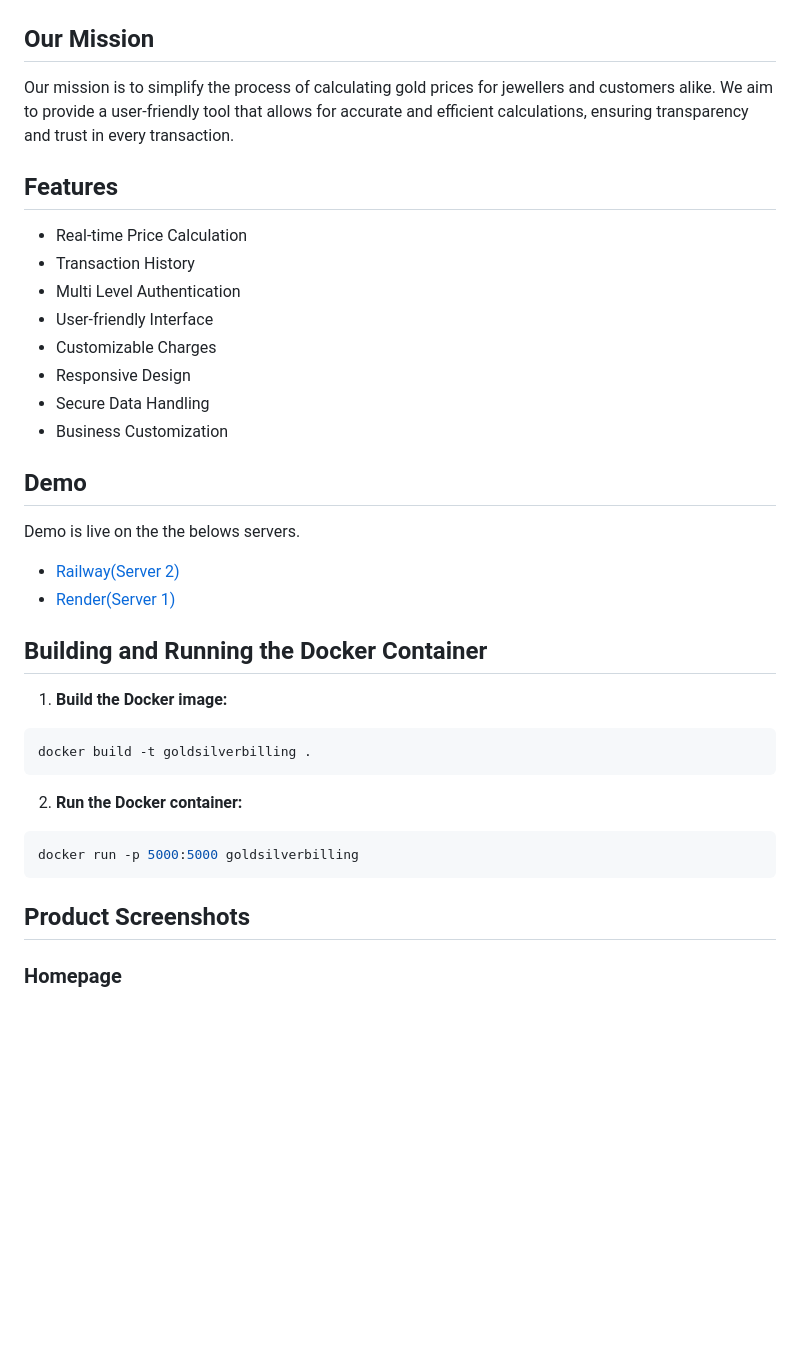
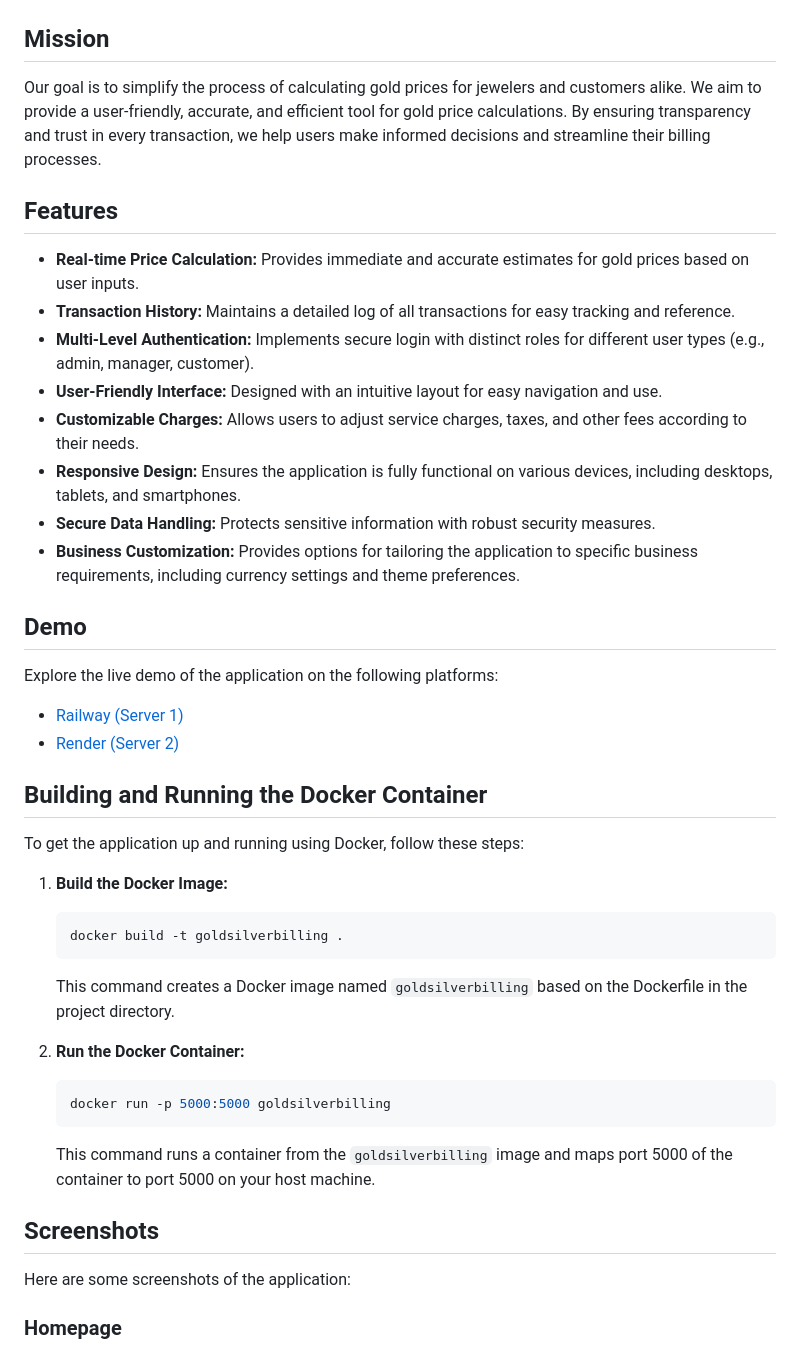
Before and after one commit to codeperfectplus/GoldSilverBilling, a Markdown page: README.md, the part around the change printed below. Rendered like a GitHub page; blank space fills up the shorter version.

Commit message:
docs: readme updated

````diff
--- a/README.md
+++ b/README.md
@@ -2,44 +2,51 @@
 
 ![Homepage](/images/app.png)
 
-## Our Mission
+## Mission
 
-Our mission is to simplify the process of calculating gold prices for jewellers and customers alike. We aim to provide a user-friendly tool that allows for accurate and efficient calculations, ensuring transparency and trust in every transaction.
+Our goal is to simplify the process of calculating gold prices for jewelers and customers alike. We aim to provide a user-friendly, accurate, and efficient tool for gold price calculations. By ensuring transparency and trust in every transaction, we help users make informed decisions and streamline their billing processes.
 
 ## Features
 
-- Real-time Price Calculation
-- Transaction History
-- Multi Level Authentication
-- User-friendly Interface
-- Customizable Charges
-- Responsive Design
-- Secure Data Handling
-- Business Customization
+- **Real-time Price Calculation:** Provides immediate and accurate estimates for gold prices based on user inputs.
+- **Transaction History:** Maintains a detailed log of all transactions for easy tracking and reference.
+- **Multi-Level Authentication:** Implements secure login with distinct roles for different user types (e.g., admin, manager, customer).
+- **User-Friendly Interface:** Designed with an intuitive layout for easy navigation and use.
+- **Customizable Charges:** Allows users to adjust service charges, taxes, and other fees according to their needs.
+- **Responsive Design:** Ensures the application is fully functional on various devices, including desktops, tablets, and smartphones.
+- **Secure Data Handling:** Protects sensitive information with robust security measures.
+- **Business Customization:** Provides options for tailoring the application to specific business requirements, including currency settings and theme preferences.
 
 ## Demo
 
-Demo is live on the the belows servers.
+Explore the live demo of the application on the following platforms:
 
-- [Railway(Server 2)](https://goldsilverbilling-production.up.railway.app/)
-- [Render(Server 1)](https://goldsilverbilling.onrender.com/)
+- [Railway (Server 1)](https://goldsilverbilling-production.up.railway.app/)
+- [Render (Server 2)](https://goldsilverbilling.onrender.com/)
 
 ## Building and Running the Docker Container
 
-1. **Build the Docker image:**
+To get the application up and running using Docker, follow these steps:
 
-```bash
-docker build -t goldsilverbilling .
-```
+1. **Build the Docker Image:**
 
-2. **Run the Docker container:**
+    ```bash
+    docker build -t goldsilverbilling .
+    ```
 
-```bash
-docker run -p 5000:5000 goldsilverbilling
-```
+    This command creates a Docker image named `goldsilverbilling` based on the Dockerfile in the project directory.
 
+2. **Run the Docker Container:**
 
-## Product Screenshots
+    ```bash
+    docker run -p 5000:5000 goldsilverbilling
+    ```
+
+    This command runs a container from the `goldsilverbilling` image and maps port 5000 of the container to port 5000 on your host machine.
+
+## Screenshots
+
+Here are some screenshots of the application:
 
 ### Homepage
 
````
Also changed, not shown: other parts of README.md (+21 -18 lines).
